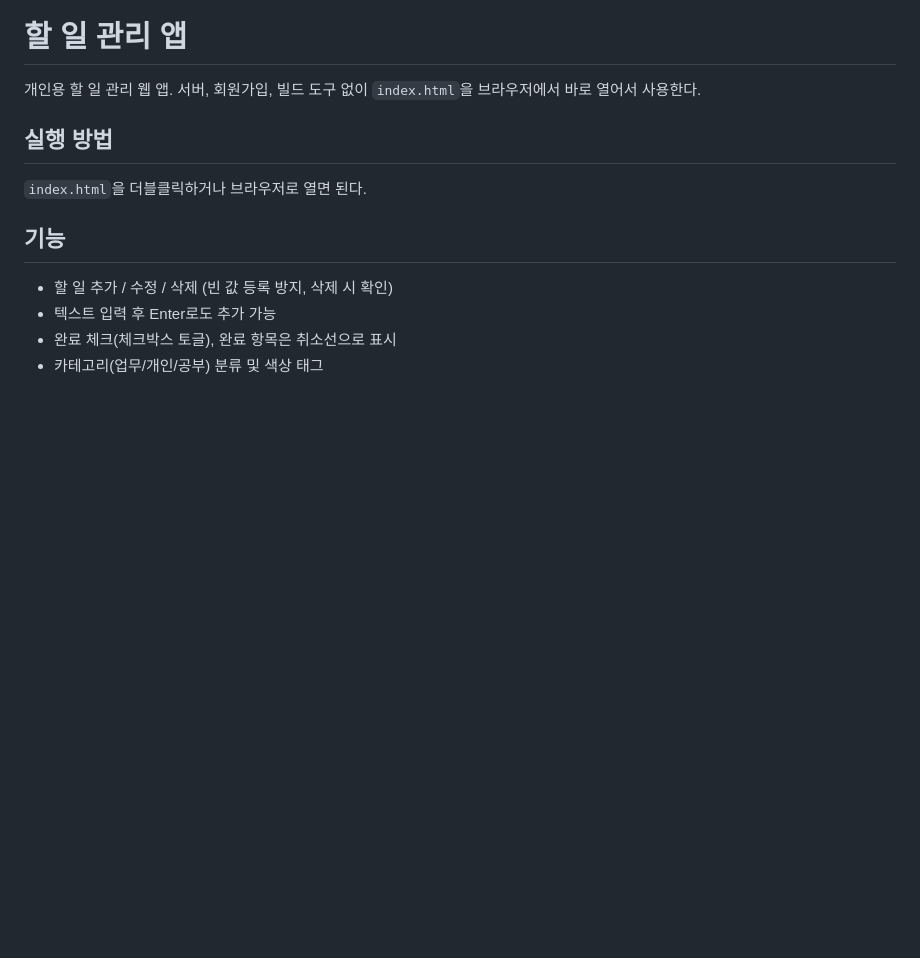
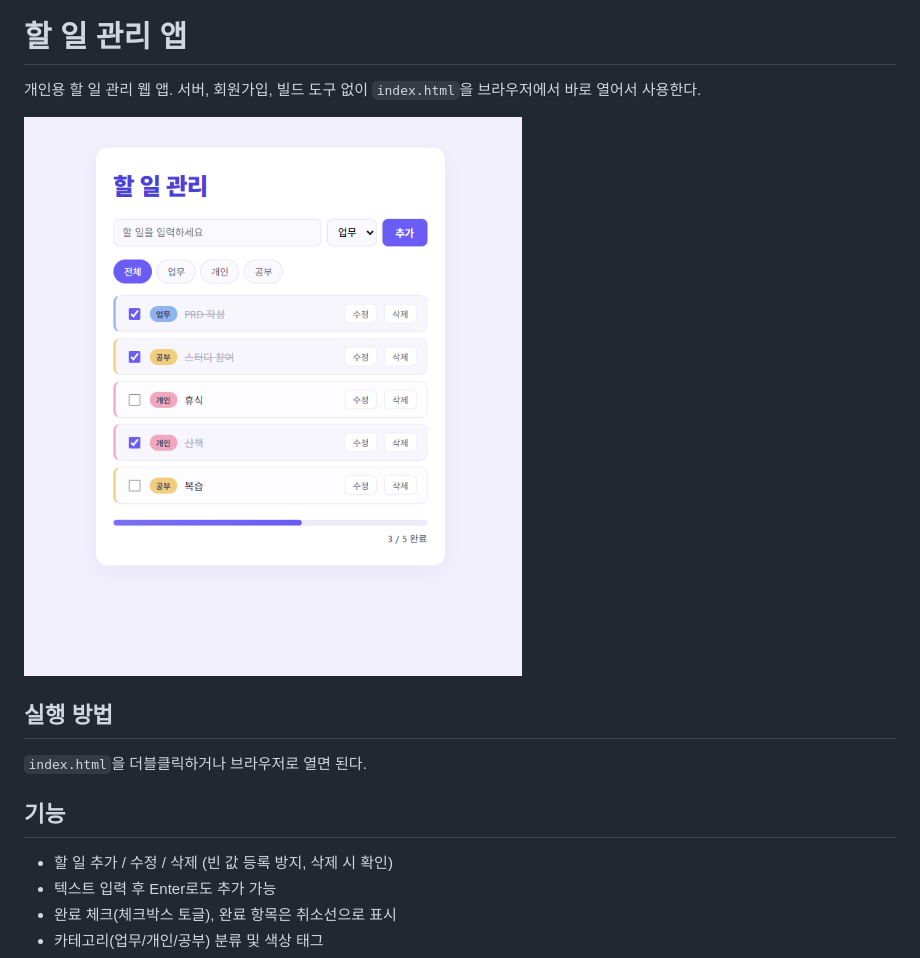
Before and after one commit to haeuniea/VibeCoding, a Markdown page: Study-02/README.md, the part around the change. GitHub-like rendering; pictures changed too: Study-02/screenshot.png (added); blank space fills up the shorter version.

Commit message:
docs: Study-02 README에 스크린샷 추가
Co-Authored-By: Claude Sonnet 5 <noreply@anthropic.com>
Claude-Session: https://claude.ai/code/session_01GxGxFnMTgqJgXpoSe56Pwm

```diff
--- a/Study-02/README.md
+++ b/Study-02/README.md
@@ -1,6 +1,8 @@
 # 할 일 관리 앱
 
 개인용 할 일 관리 웹 앱. 서버, 회원가입, 빌드 도구 없이 `index.html`을 브라우저에서 바로 열어서 사용한다.
+
+![스크린샷](screenshot.png)
 
 ## 실행 방법
 
```
